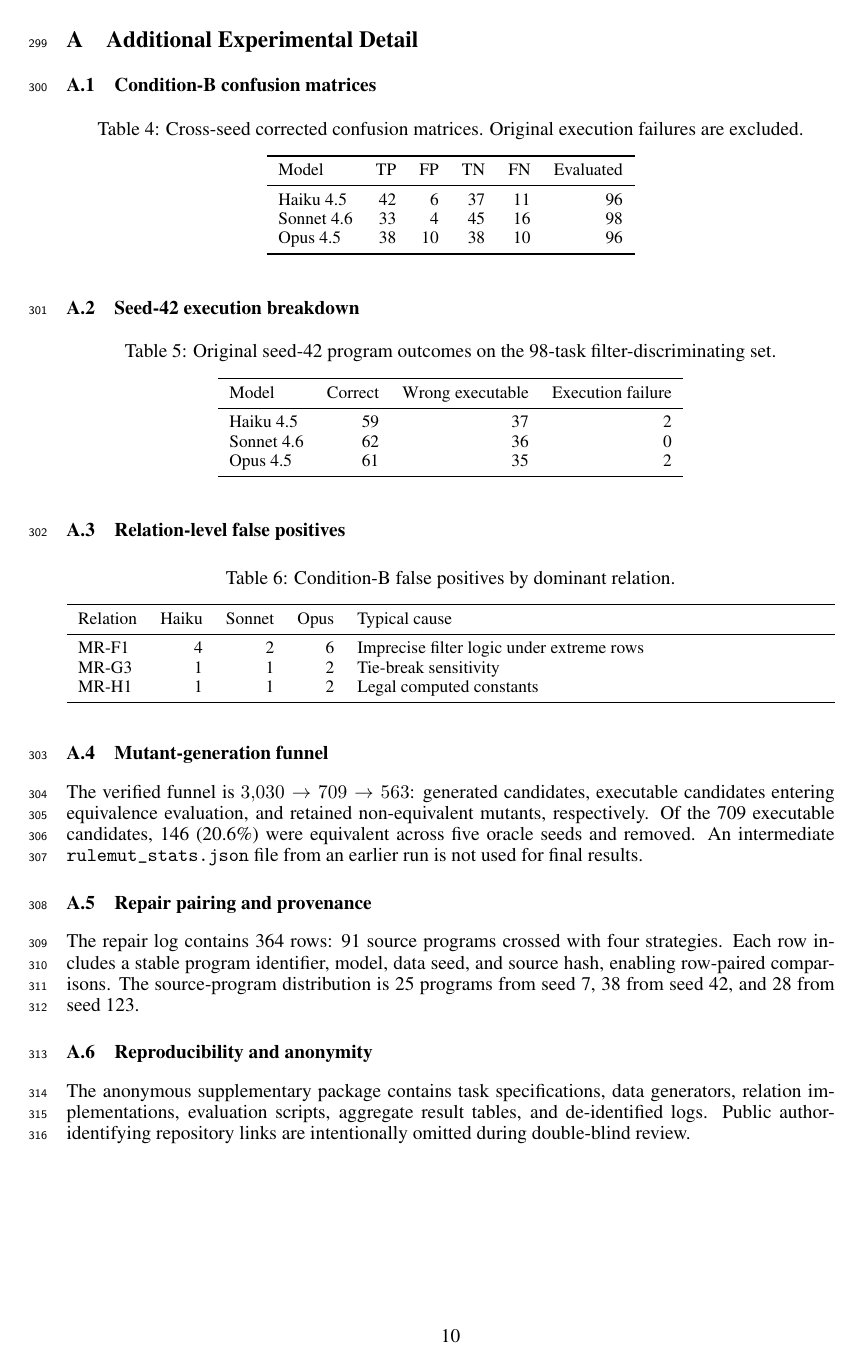
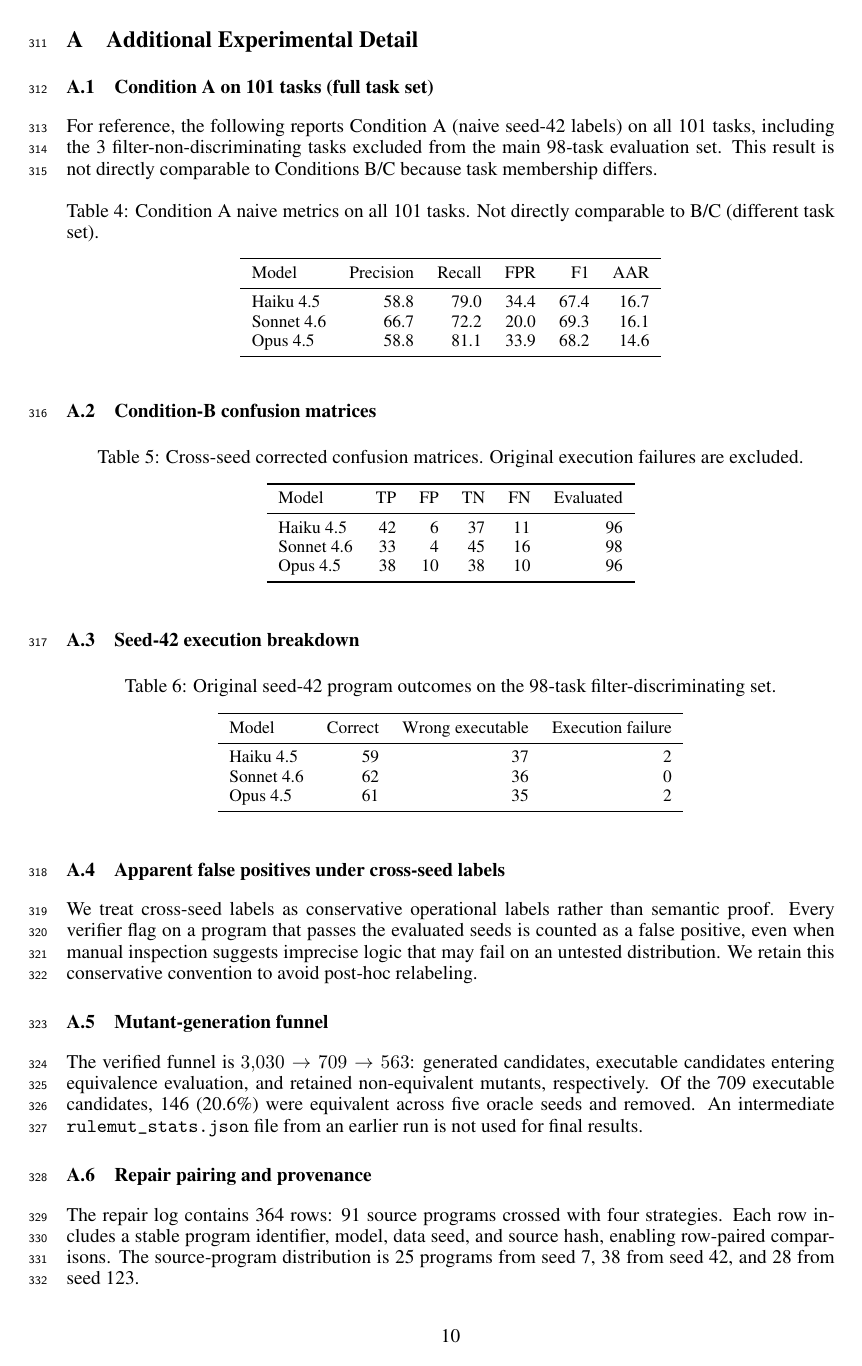
Before and after one commit to prateekkohli2018-ampba/morphda, a LaTeX paper (paper/submission_v07/main.tex): page 10 of 10 before the commit and page 10 of 11 after it. Compiled offline with pdfLaTeX.

```diff
--- a/paper/submission_v07/main.tex
+++ b/paper/submission_v07/main.tex
@@ -302,6 +305,25 @@
 
 \section{Additional Experimental Detail}
 
+\subsection{Condition A on 101 tasks (full task set)}
+\label{app:cond_a_full}
+For reference, the following reports Condition A (naive seed-42 labels) on all 101 tasks, including the 3 filter-non-discriminating tasks excluded from the main 98-task evaluation set. This result is not directly comparable to Conditions B/C because task membership differs.
+
+\begin{table}[h]
+\centering
+\caption{Condition A naive metrics on all 101 tasks. Not directly comparable to B/C (different task set).}
+\small
+\begin{tabular}{lrrrrr}
+\toprule
+Model & Precision & Recall & FPR & F1 & AAR \\
+\midrule
+Haiku 4.5 & 58.8 & 79.0 & 34.4 & 67.4 & 16.7 \\
+Sonnet 4.6 & 66.7 & 72.2 & 20.0 & 69.3 & 16.1 \\
+Opus 4.5 & 58.8 & 81.1 & 33.9 & 68.2 & 14.6 \\
+\bottomrule
+\end{tabular}
+\end{table}
+
 \subsection{Condition-B confusion matrices}
 \begin{table}[h]
 \centering
@@ -334,16 +356,18 @@
 \end{tabular}
 \end{table}
 
-\subsection{Relation-level false positives}
+\subsection{Apparent false positives under cross-seed labels}
+We treat cross-seed labels as conservative operational labels rather than semantic proof. Every verifier flag on a program that passes the evaluated seeds is counted as a false positive, even when manual inspection suggests imprecise logic that may fail on an untested distribution. We retain this conservative convention to avoid post-hoc relabeling.
+
 \begin{table}[h]
 \centering
-\caption{Condition-B false positives by dominant relation.}
+\caption{Condition-B apparent false positives by dominant relation. Some MR-F1 flags may reflect latent semantic errors not exposed by the two held-out seeds.}
 \small
 \begin{tabularx}{\columnwidth}{lrrrX}
 \toprule
 Relation & Haiku & Sonnet & Opus & Typical cause \\
 \midrule
-MR-F1 & 4 & 2 & 6 & Imprecise filter logic under extreme rows \\
+MR-F1 & 4 & 2 & 6 & Filter logic imprecision under extreme-row injection \\
 MR-G3 & 1 & 1 & 2 & Tie-break sensitivity \\
 MR-H1 & 1 & 1 & 2 & Legal computed constants \\
 \bottomrule
```
Also changed, not shown: paper/submission_v07/main.pdf, paper/submission_v07/main.tex (21 more changed lines).
